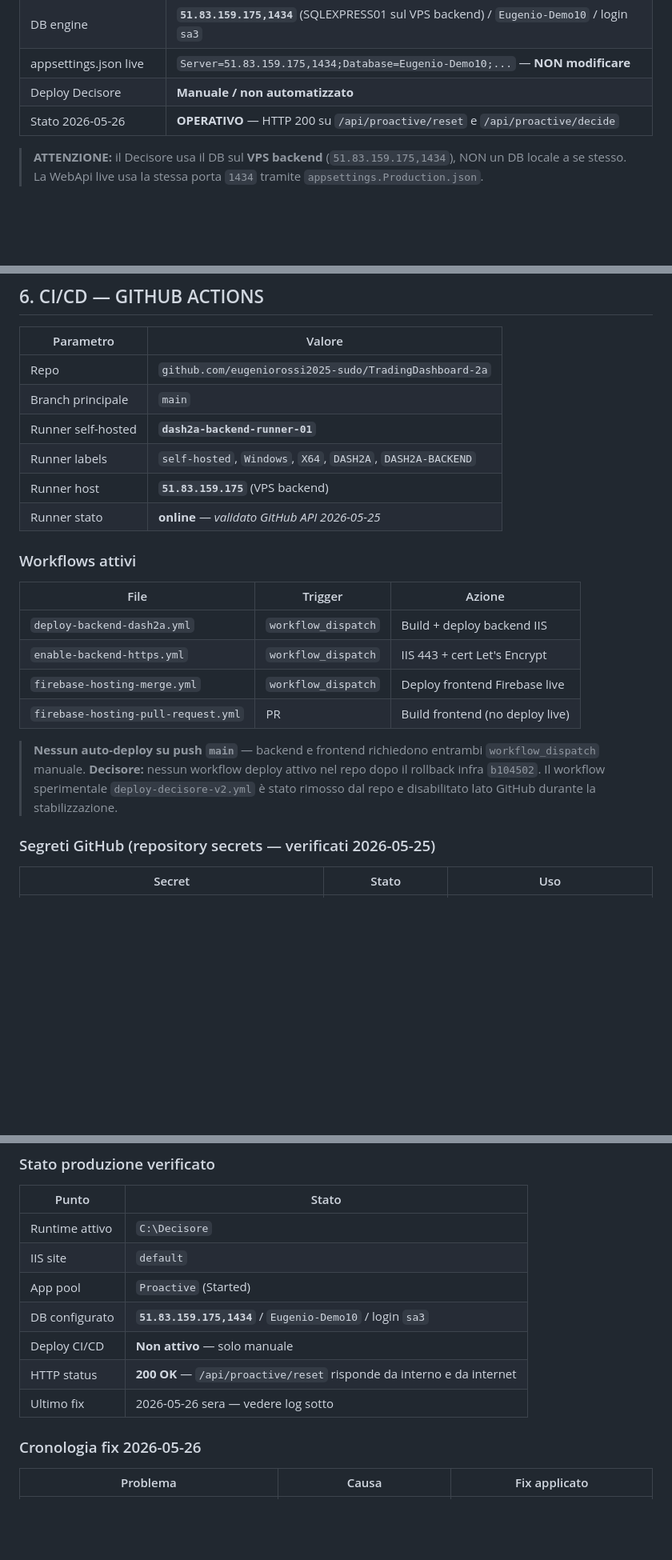
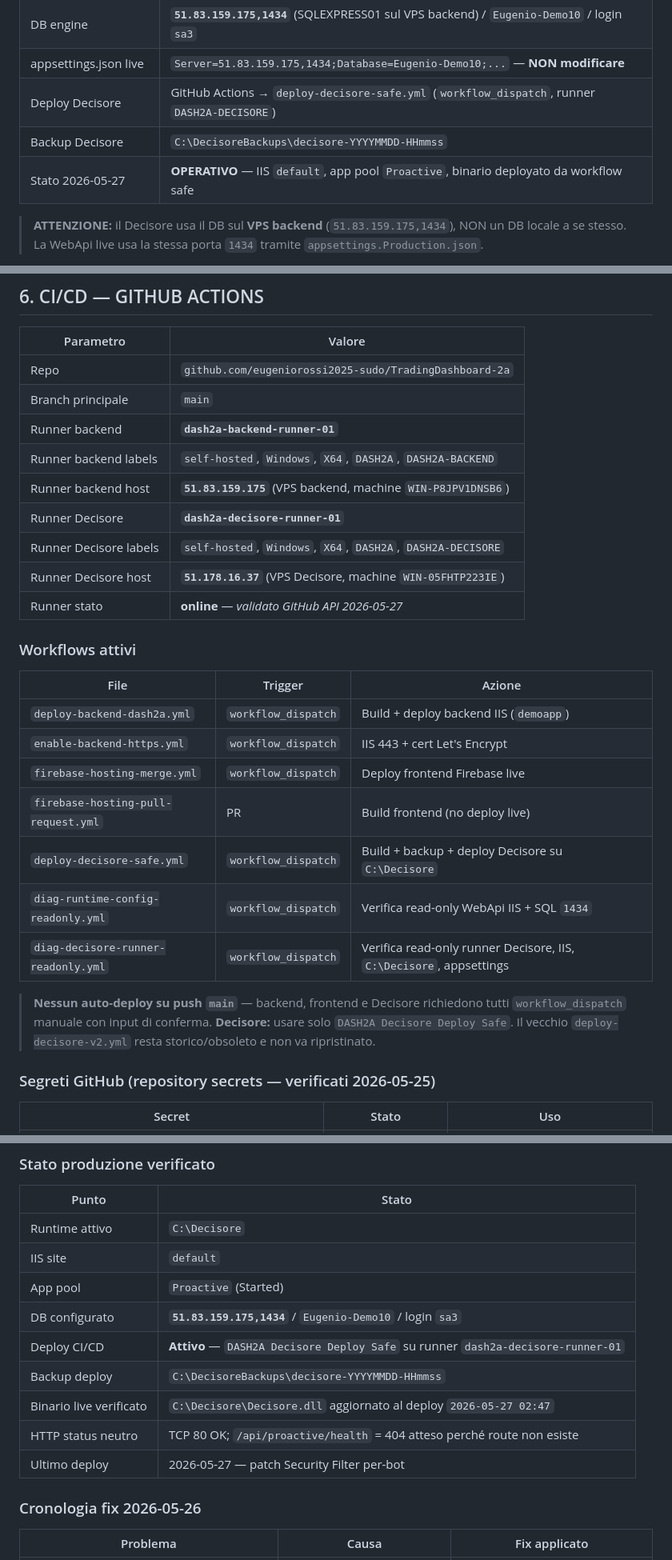
Before and after one commit to eugeniorossi2025-sudo/TradingDashboard-2a, a Markdown page: DASH2A-INFRASTRUCTURE.md, 3 parts joined by grey strips. Shown at 80% size. Rendered like a GitHub page; blank space fills up the shorter version.

Commit message:
docs: update DASH2A deployment paths and runners
Co-authored-by: Cursor <cursoragent@cursor.com>

```diff
--- a/DASH2A-INFRASTRUCTURE.md
+++ b/DASH2A-INFRASTRUCTURE.md
@@ -66,8 +66,9 @@
 | Repo path sorgente | `decision-engine/Decisore/` |
 | DB engine | **`51.83.159.175,1434`** (SQLEXPRESS01 sul VPS backend) / `Eugenio-Demo10` / login `sa3` |
 | appsettings.json live | `Server=51.83.159.175,1434;Database=Eugenio-Demo10;...` — **NON modificare** |
-| Deploy Decisore | **Manuale / non automatizzato** |
-| Stato 2026-05-26 | **OPERATIVO** — HTTP 200 su `/api/proactive/reset` e `/api/proactive/decide` |
+| Deploy Decisore | GitHub Actions → `deploy-decisore-safe.yml` (`workflow_dispatch`, runner `DASH2A-DECISORE`) |
+| Backup Decisore | `C:\DecisoreBackups\decisore-YYYYMMDD-HHmmss` |
+| Stato 2026-05-27 | **OPERATIVO** — IIS `default`, app pool `Proactive`, binario deployato da workflow safe |
 
 > **ATTENZIONE:** il Decisore usa il DB sul **VPS backend** (`51.83.159.175,1434`), NON un DB locale a se stesso. La WebApi live usa la stessa porta `1434` tramite `appsettings.Production.json`.
 
@@ -204,22 +205,28 @@ File runtime: override IIS `appsettings.Production.json` sul server. Non usare i
 |---|---|
 | Repo | `github.com/eugeniorossi2025-sudo/TradingDashboard-2a` |
 | Branch principale | `main` |
-| Runner self-hosted | **`dash2a-backend-runner-01`** |
-| Runner labels | `self-hosted`, `Windows`, `X64`, `DASH2A`, `DASH2A-BACKEND` |
-| Runner host | **`51.83.159.175`** (VPS backend) |
-| Runner stato | **online** — *validato GitHub API 2026-05-25* |
+| Runner backend | **`dash2a-backend-runner-01`** |
+| Runner backend labels | `self-hosted`, `Windows`, `X64`, `DASH2A`, `DASH2A-BACKEND` |
+| Runner backend host | **`51.83.159.175`** (VPS backend, machine `WIN-P8JPV1DNSB6`) |
+| Runner Decisore | **`dash2a-decisore-runner-01`** |
+| Runner Decisore labels | `self-hosted`, `Windows`, `X64`, `DASH2A`, `DASH2A-DECISORE` |
+| Runner Decisore host | **`51.178.16.37`** (VPS Decisore, machine `WIN-05FHTP223IE`) |
+| Runner stato | **online** — *validato GitHub API 2026-05-27* |
 
 ### Workflows attivi
 
 | File | Trigger | Azione |
 |---|---|---|
-| `deploy-backend-dash2a.yml` | `workflow_dispatch` | Build + deploy backend IIS |
+| `deploy-backend-dash2a.yml` | `workflow_dispatch` | Build + deploy backend IIS (`demoapp`) |
 | `enable-backend-https.yml` | `workflow_dispatch` | IIS 443 + cert Let's Encrypt |
 | `firebase-hosting-merge.yml` | `workflow_dispatch` | Deploy frontend Firebase live |
 | `firebase-hosting-pull-request.yml` | PR | Build frontend (no deploy live) |
+| `deploy-decisore-safe.yml` | `workflow_dispatch` | Build + backup + deploy Decisore su `C:\Decisore` |
+| `diag-runtime-config-readonly.yml` | `workflow_dispatch` | Verifica read-only WebApi IIS + SQL `1434` |
+| `diag-decisore-runner-readonly.yml` | `workflow_dispatch` | Verifica read-only runner Decisore, IIS, `C:\Decisore`, appsettings |
 
-> **Nessun auto-deploy su push `main`** — backend e frontend richiedono entrambi `workflow_dispatch` manuale.
-> **Decisore:** nessun workflow deploy attivo nel repo dopo il rollback infra `b104502`. Il workflow sperimentale `deploy-decisore-v2.yml` è stato rimosso dal repo e disabilitato lato GitHub durante la stabilizzazione.
+> **Nessun auto-deploy su push `main`** — backend, frontend e Decisore richiedono tutti `workflow_dispatch` manuale con input di conferma.
+> **Decisore:** usare solo `DASH2A Decisore Deploy Safe`. Il vecchio `deploy-decisore-v2.yml` resta storico/obsoleto e non va ripristinato.
 
 ### Segreti GitHub (repository secrets — verificati 2026-05-25)
 
@@ -362,9 +394,11 @@ powershell -ExecutionPolicy Bypass -File .\ops\dash2a-readiness\merge-missing-fr
 | IIS site | `default` |
 | App pool | `Proactive` (Started) |
 | DB configurato | **`51.83.159.175,1434`** / `Eugenio-Demo10` / login `sa3` |
-| Deploy CI/CD | **Non attivo** — solo manuale |
-| HTTP status | **200 OK** — `/api/proactive/reset` risponde da interno e da internet |
-| Ultimo fix | 2026-05-26 sera — vedere log sotto |
+| Deploy CI/CD | **Attivo** — `DASH2A Decisore Deploy Safe` su runner `dash2a-decisore-runner-01` |
+| Backup deploy | `C:\DecisoreBackups\decisore-YYYYMMDD-HHmmss` |
+| Binario live verificato | `C:\Decisore\Decisore.dll` aggiornato al deploy `2026-05-27 02:47` |
+| HTTP status neutro | TCP 80 OK; `/api/proactive/health` = 404 atteso perché route non esiste |
+| Ultimo deploy | 2026-05-27 — patch Security Filter per-bot |
 
 ### Cronologia fix 2026-05-26
 
```
Also changed, not shown: other parts of DASH2A-INFRASTRUCTURE.md (+48 -16 lines), ops/DB-SCHEMA-CHANGE-RUNBOOK.md (+20 -6 lines).
